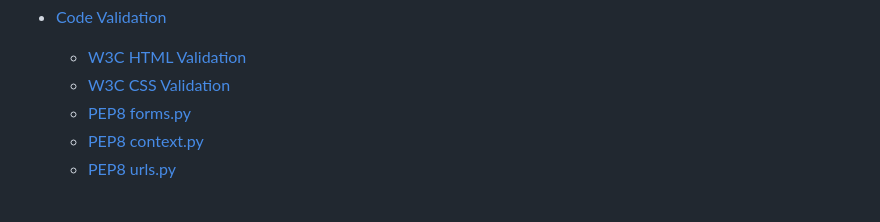
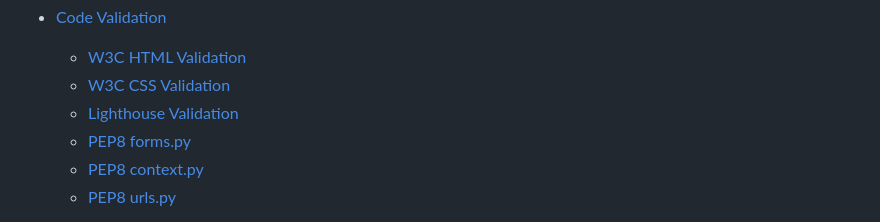
Before and after one commit to ANNAhabANNA/high_paw_support_us_more_v1, a Markdown page: README.md, the part around the change printed below. Drawn GitHub-style.

```diff
--- a/README.md
+++ b/README.md
@@ -27,6 +27,7 @@ This fictional online store provides users with various products where all proce
   * [Code Validation](#code-validation)
     + [W3C HTML Validation](#w3c-html-validation)
     + [W3C CSS Validation](#w3c-css-validation)
+    + [Lighthouse Validation](#lighthouse-validation)
     + [PEP8 forms.py](#pep8-formspy)
     + [PEP8 context.py](#pep8-contextspy)
     + [PEP8 urls.py](#pep8-urlspy)
```
Also changed, not shown: other parts of README.md (+3 -0 lines).
